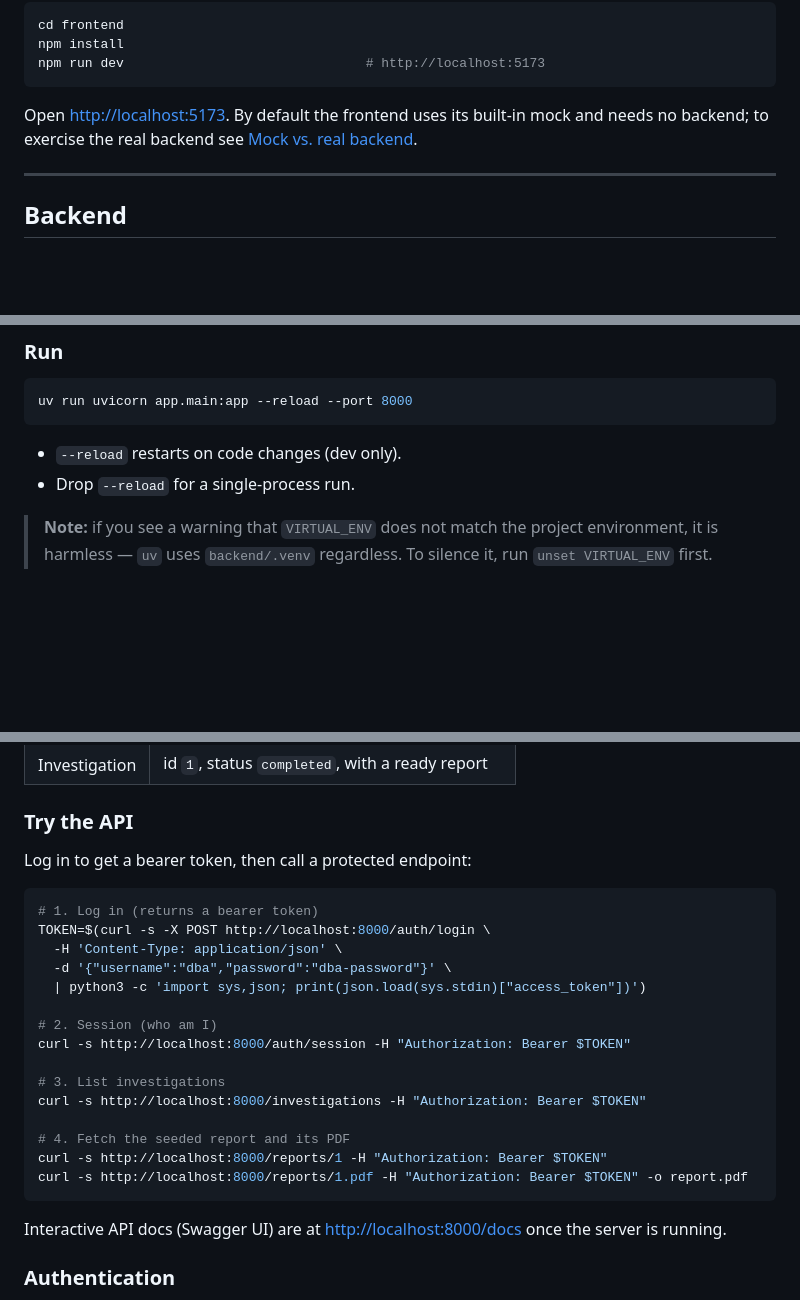
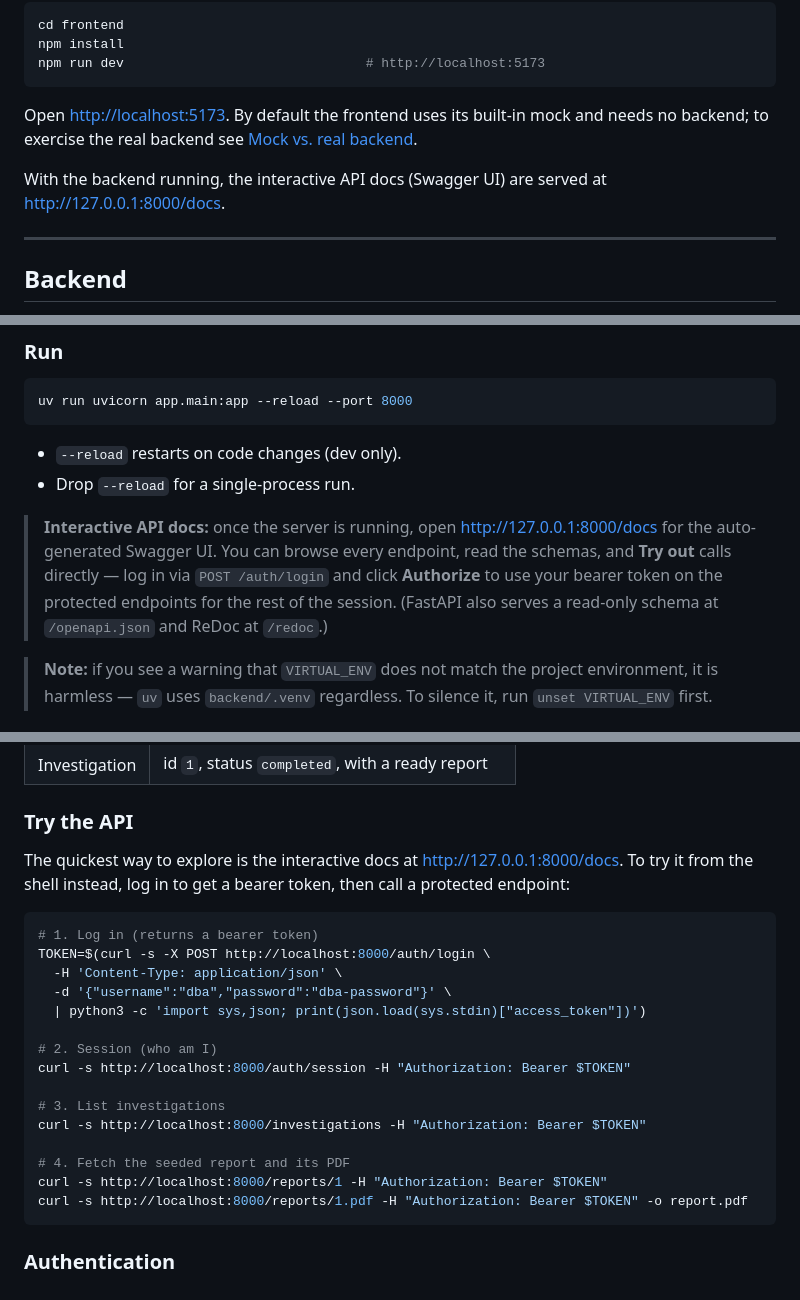
Before and after one commit to bluemusk24/sql-server-tool, a Markdown page: README.md, 3 parts joined by grey strips. Drawn GitHub-style; blank space fills up the shorter version.

Commit message:
Prominently document the interactive API docs at /docs
FastAPI serves Swagger UI at http://127.0.0.1:8000/docs. Call it out in
the quickstart, the Run section (with how to authorize against protected
endpoints), the Try-the-API section, and troubleshooting so it is easy
to remember.

````diff
--- a/README.md
+++ b/README.md
@@ -66,6 +66,9 @@ Open <http://localhost:5173>. By default the frontend uses its built-in mock
 and needs no backend; to exercise the real backend see
 [Mock vs. real backend](#mock-vs-real-backend).
 
+With the backend running, the interactive API docs (Swagger UI) are served at
+<http://127.0.0.1:8000/docs>.
+
 ---
 
 ## Backend
@@ -93,6 +96,13 @@ uv run uvicorn app.main:app --reload --port 8000
 - `--reload` restarts on code changes (dev only).
 - Drop `--reload` for a single-process run.
 
+> **Interactive API docs:** once the server is running, open
+> <http://127.0.0.1:8000/docs> for the auto-generated Swagger UI. You can
+> browse every endpoint, read the schemas, and **Try out** calls directly —
+> log in via `POST /auth/login` and click **Authorize** to use your bearer
+> token on the protected endpoints for the rest of the session. (FastAPI
+> also serves a read-only schema at `/openapi.json` and ReDoc at `/redoc`.)
+
 > **Note:** if you see a warning that `VIRTUAL_ENV` does not match the project
 > environment, it is harmless — `uv` uses `backend/.venv` regardless. To silence
 > it, run `unset VIRTUAL_ENV` first.
@@ -117,7 +127,9 @@ The store is seeded on startup so you have data to explore:
 
 ### Try the API
 
-Log in to get a bearer token, then call a protected endpoint:
+The quickest way to explore is the interactive docs at
+<http://127.0.0.1:8000/docs>. To try it from the shell instead, log in to get a
+bearer token, then call a protected endpoint:
 
 ```bash
 # 1. Log in (returns a bearer token)
@@ -136,9 +148,6 @@ curl -s http://localhost:8000/investigations -H "Authorization: Bearer $TOKEN"
 curl -s http://localhost:8000/reports/1 -H "Authorization: Bearer $TOKEN"
 curl -s http://localhost:8000/reports/1.pdf -H "Authorization: Bearer $TOKEN" -o report.pdf
 ```
-
-Interactive API docs (Swagger UI) are at <http://localhost:8000/docs> once the
-server is running.
 
 ### Authentication
 
````
Also changed, not shown: other parts of README.md (+1 -0 lines).
